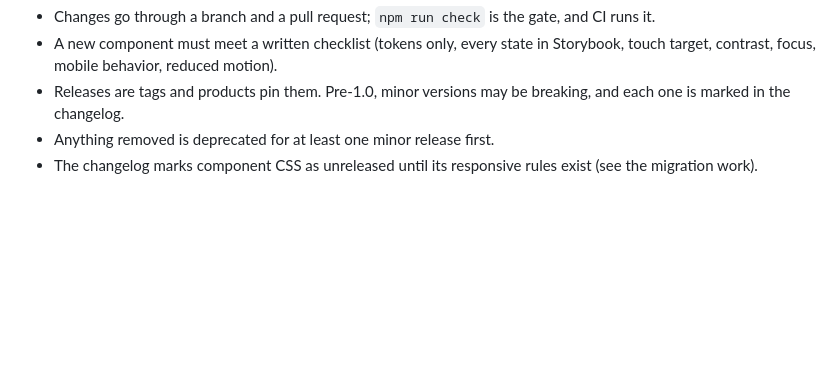
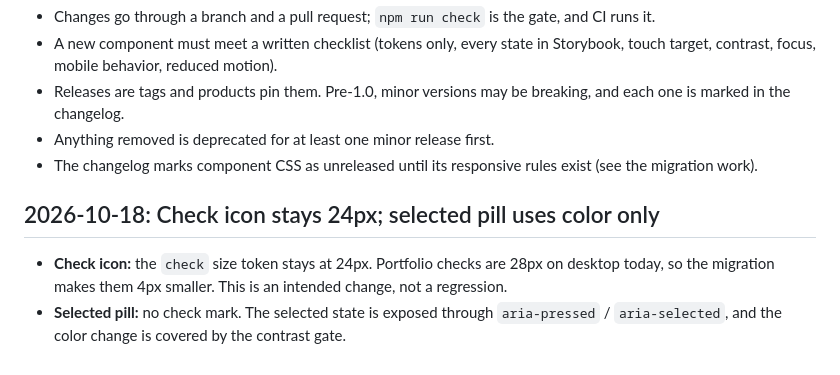
Before and after one commit to perceptionmanager/design-system, a Markdown page: DECISIONS.md, the part around the change. GitHub-like rendering; blank space fills up the shorter version.

Commit message:
Decisions: check icon stays 24px; selected pill uses color only
Co-Authored-By: Claude Sonnet 5.5 <noreply@anthropic.com>
Claude-Session: https://claude.ai/code/session_01N2vbLV2HXSkBFeiCEH61Zm

```diff
--- a/DECISIONS.md
+++ b/DECISIONS.md
@@ -68,3 +68,7 @@ Added `CONTRIBUTING.md` and `CHANGELOG.md`. The system serves four products, so
 - Releases are tags and products pin them. Pre-1.0, minor versions may be breaking, and each one is marked in the changelog.
 - Anything removed is deprecated for at least one minor release first.
 - The changelog marks component CSS as unreleased until its responsive rules exist (see the migration work).
+
+## 2026-10-18: Check icon stays 24px; selected pill uses color only
+- **Check icon:** the `check` size token stays at 24px. Portfolio checks are 28px on desktop today, so the migration makes them 4px smaller. This is an intended change, not a regression.
+- **Selected pill:** no check mark. The selected state is exposed through `aria-pressed` / `aria-selected`, and the color change is covered by the contrast gate.
```
